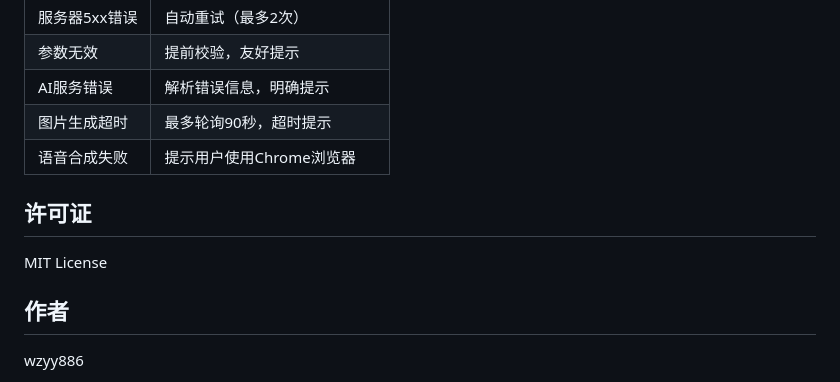
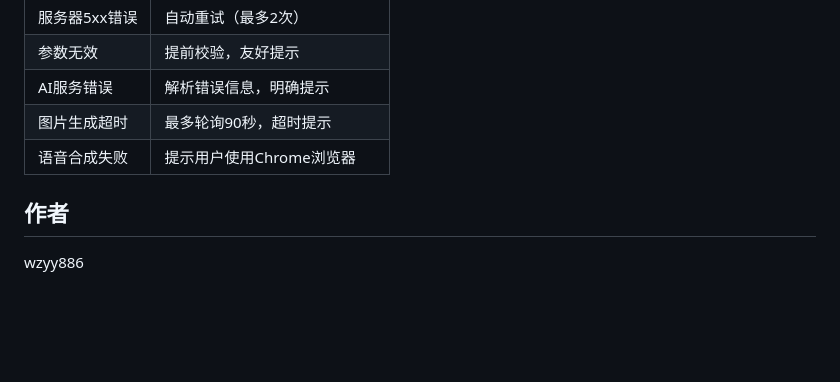
Before and after one commit to wzyy886/AI123, a Markdown page: README.md, the part around the change. Rendered like a GitHub page; blank space fills up the shorter version.

Commit message:
docs: 移除README中许可证部分

```diff
--- a/README.md
+++ b/README.md
@@ -142,10 +142,6 @@ git clone https://github.com/wzyy886/AI123.git
 | 图片生成超时 | 最多轮询90秒，超时提示 |
 | 语音合成失败 | 提示用户使用Chrome浏览器 |
 
-## 许可证
-
-MIT License
-
 ## 作者
 
 wzyy886
```
